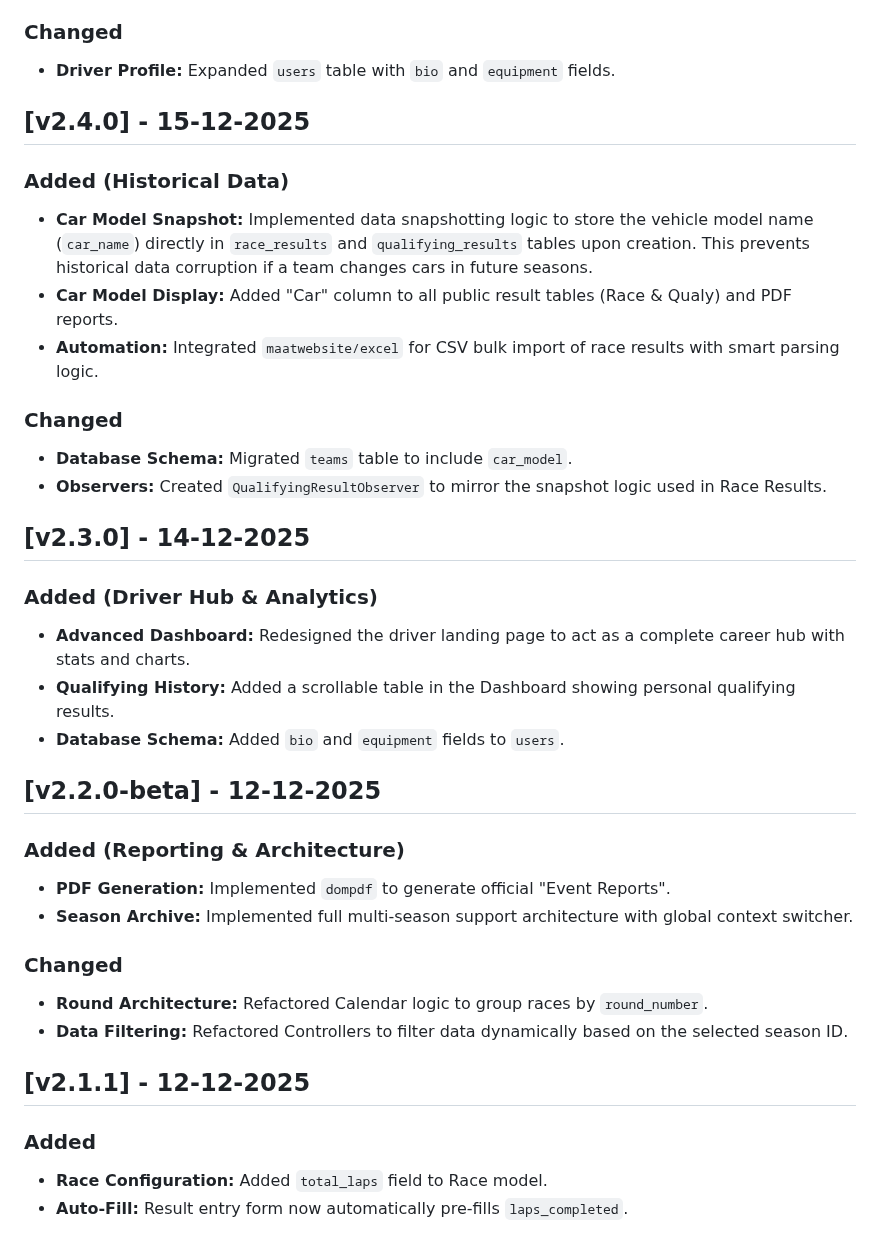
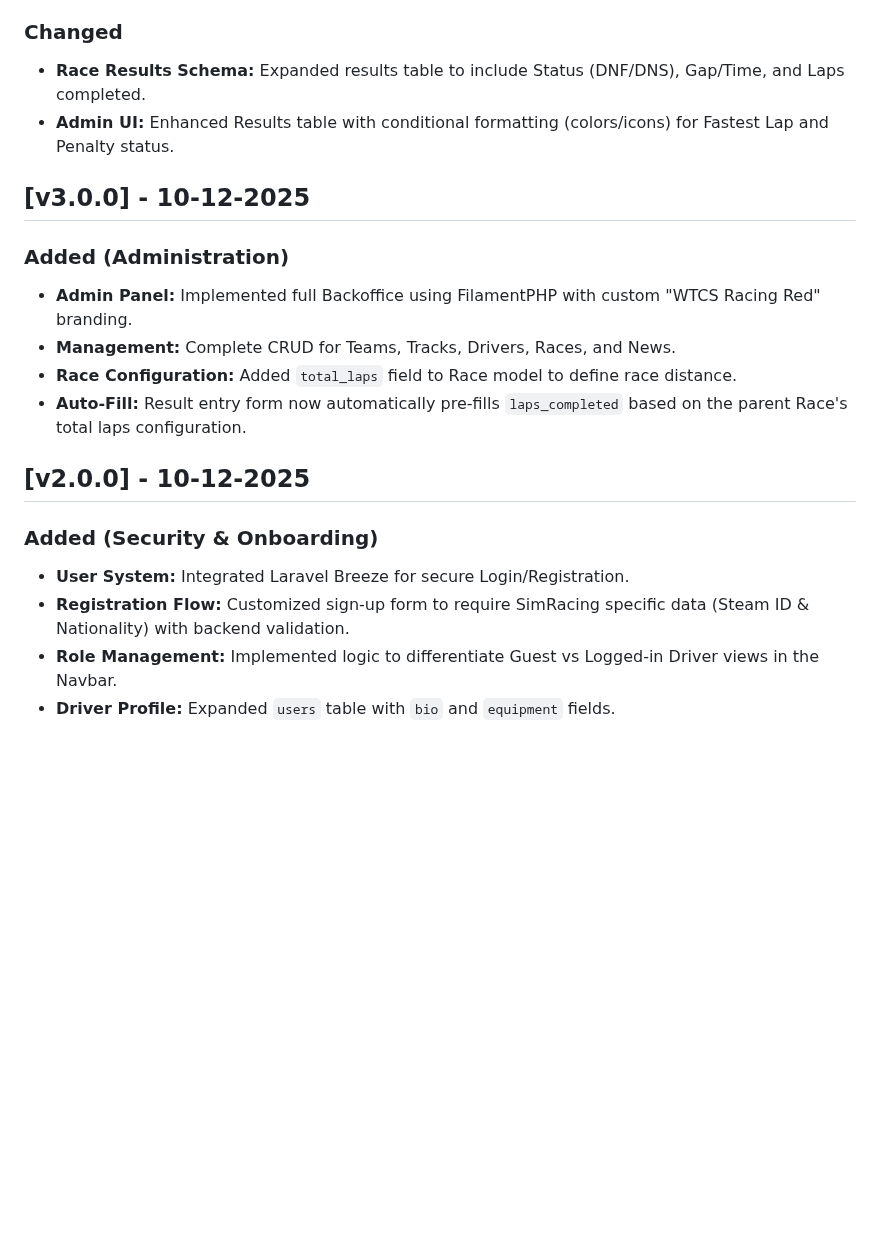
Before and after one commit to JorgeAlmohalla/wtcs-paddock, a Markdown page: CHANGELOG.md, the part around one of its changes. GitHub-like rendering; blank space fills up the shorter version.

```diff
--- a/CHANGELOG.md
+++ b/CHANGELOG.md
@@ -42,34 +99,19 @@ and this project adheres to [Semantic Versioning](https://semver.org/spec/v2.0.0
 
 ### Changed
+- **Race Results Schema:** Expanded results table to include Status (DNF/DNS), Gap/Time, and Laps completed.
+- **Admin UI:** Enhanced Results table with conditional formatting (colors/icons) for Fastest Lap and Penalty status.
+
+## [v3.0.0] - 10-12-2025
+### Added (Administration)
+- **Admin Panel:** Implemented full Backoffice using FilamentPHP with custom "WTCS Racing Red" branding.
+- **Management:** Complete CRUD for Teams, Tracks, Drivers, Races, and News.
+- **Race Configuration:** Added `total_laps` field to Race model to define race distance.
+- **Auto-Fill:** Result entry form now automatically pre-fills `laps_completed` based on the parent Race's total laps configuration.
+
+## [v2.0.0] - 10-12-2025
+### Added (Security & Onboarding)
+- **User System:** Integrated Laravel Breeze for secure Login/Registration.
+- **Registration Flow:** Customized sign-up form to require SimRacing specific data (Steam ID & Nationality) with backend validation.
+- **Role Management:** Implemented logic to differentiate Guest vs Logged-in Driver views in the Navbar.
 - **Driver Profile:** Expanded `users` table with `bio` and `equipment` fields.
 
-## [v2.4.0] - 15-12-2025
-### Added (Historical Data)
-- **Car Model Snapshot:** Implemented data snapshotting logic to store the vehicle model name (`car_name`) directly in `race_results` and `qualifying_results` tables upon creation. This prevents historical data corruption if a team changes cars in future seasons.
-- **Car Model Display:** Added "Car" column to all public result tables (Race & Qualy) and PDF reports.
-- **Automation:** Integrated `maatwebsite/excel` for CSV bulk import of race results with smart parsing logic.
-
-### Changed
-- **Database Schema:** Migrated `teams` table to include `car_model`.
-- **Observers:** Created `QualifyingResultObserver` to mirror the snapshot logic used in Race Results.
-
-## [v2.3.0] - 14-12-2025
-### Added (Driver Hub & Analytics)
-- **Advanced Dashboard:** Redesigned the driver landing page to act as a complete career hub with stats and charts.
-- **Qualifying History:** Added a scrollable table in the Dashboard showing personal qualifying results.
-- **Database Schema:** Added `bio` and `equipment` fields to `users`.
-
-## [v2.2.0-beta] - 12-12-2025
-### Added (Reporting & Architecture)
-- **PDF Generation:** Implemented `dompdf` to generate official "Event Reports".
-- **Season Archive:** Implemented full multi-season support architecture with global context switcher.
-
-### Changed
-- **Round Architecture:** Refactored Calendar logic to group races by `round_number`.
-- **Data Filtering:** Refactored Controllers to filter data dynamically based on the selected season ID.
-
-## [v2.1.1] - 12-12-2025
-### Added
-- **Race Configuration:** Added `total_laps` field to Race model.
-- **Auto-Fill:** Result entry form now automatically pre-fills `laps_completed`.
-
```
Also changed, not shown: other parts of CHANGELOG.md (+78 -39 lines), README.md (+30 -14 lines).
